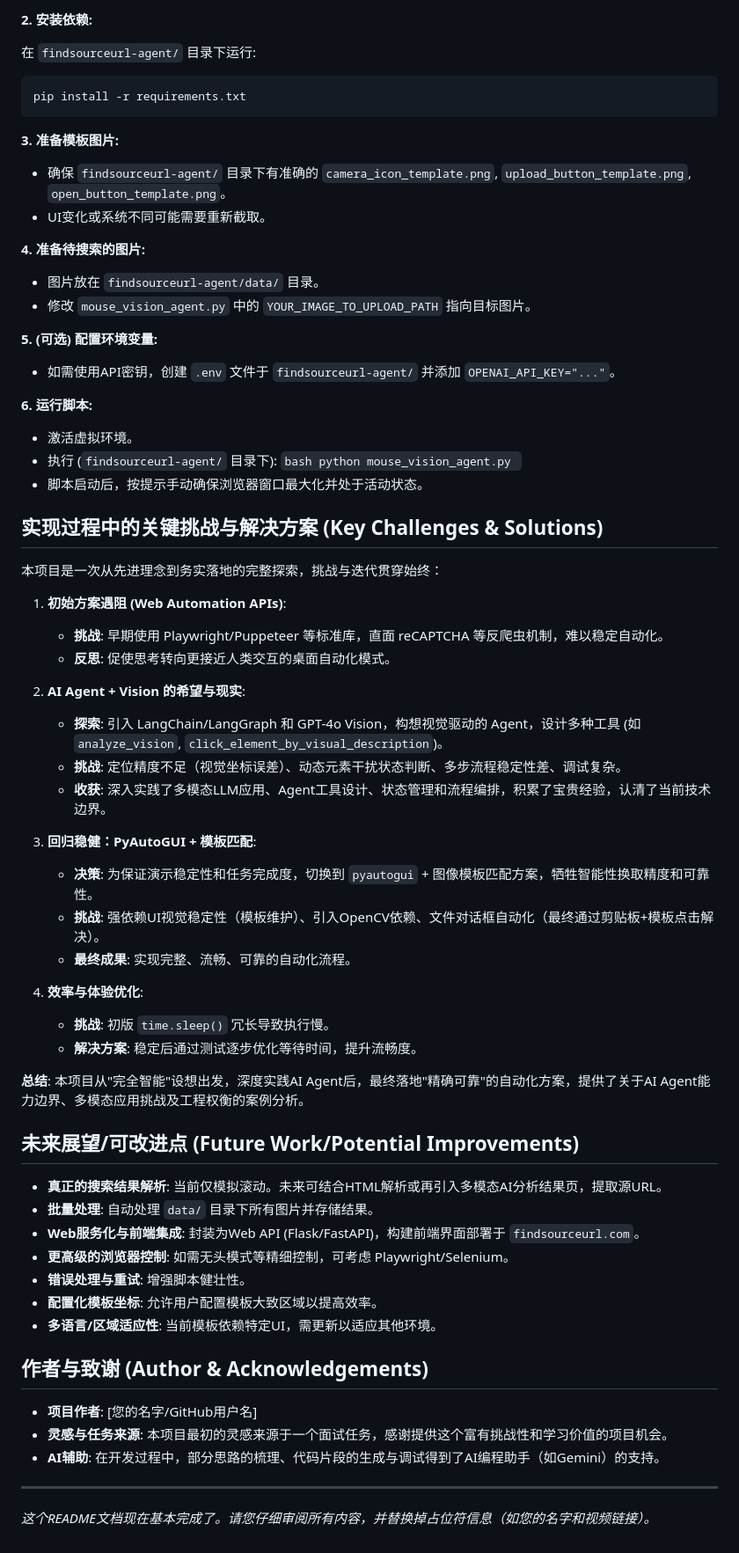
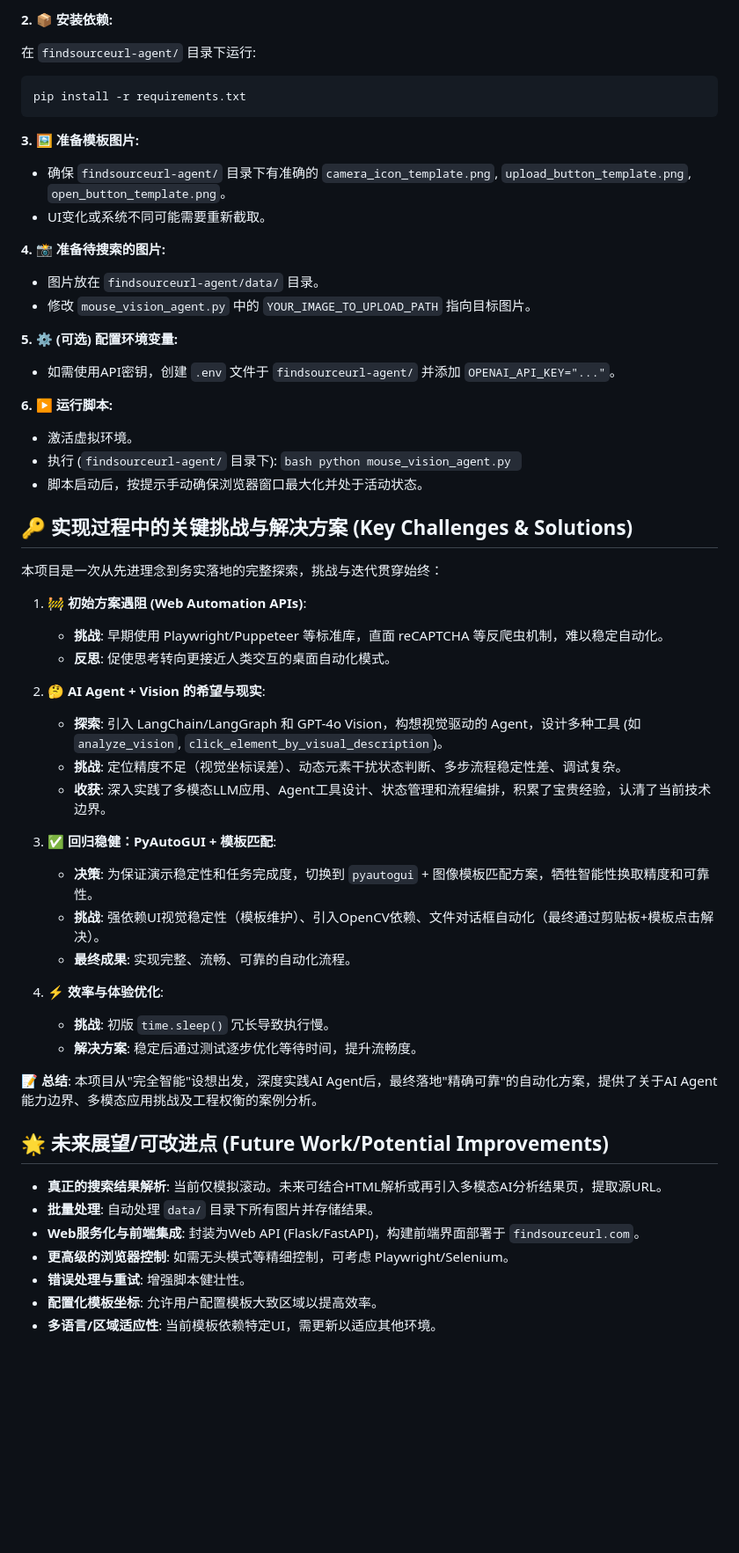
Before and after one commit to GSSfearless/FindSourceURL, a Markdown page: README.md, the part around one of its changes. Shown at 88% size. GitHub-like rendering; blank space fills up the shorter version.

````diff
--- a/README.md
+++ b/README.md
@@ -99,27 +103,27 @@ FindSourceURL/                  # 项目根目录
     ```
 
-**2. 安装依赖:**
+**2. 📦 安装依赖:**
 
    在 `findsourceurl-agent/` 目录下运行:
    ```bash
    pip install -r requirements.txt
    ```
 
-**3. 准备模板图片:**
+**3. 🖼️ 准备模板图片:**
 
    *   确保 `findsourceurl-agent/` 目录下有准确的 `camera_icon_template.png`, `upload_button_template.png`, `open_button_template.png`。
    *   UI变化或系统不同可能需要重新截取。
 
-**4. 准备待搜索的图片:**
+**4. 📸 准备待搜索的图片:**
 
    *   图片放在 `findsourceurl-agent/data/` 目录。
    *   修改 `mouse_vision_agent.py` 中的 `YOUR_IMAGE_TO_UPLOAD_PATH` 指向目标图片。
 
-**5. (可选) 配置环境变量:**
+**5. ⚙️ (可选) 配置环境变量:**
 
    *   如需使用API密钥，创建 `.env` 文件于 `findsourceurl-agent/` 并添加 `OPENAI_API_KEY="..."`。
 
-**6. 运行脚本:**
+**6. ▶️ 运行脚本:**
 
    *   激活虚拟环境。
    *   执行 (`findsourceurl-agent/` 目录下):
@@ -128,31 +132,31 @@ FindSourceURL/                  # 项目根目录
      ```
    *   脚本启动后，按提示手动确保浏览器窗口最大化并处于活动状态。
 
-## 实现过程中的关键挑战与解决方案 (Key Challenges & Solutions)
+## 🔑 实现过程中的关键挑战与解决方案 (Key Challenges & Solutions)
 
 本项目是一次从先进理念到务实落地的完整探索，挑战与迭代贯穿始终：
 
-1.  **初始方案遇阻 (Web Automation APIs)**:
+1.  **🚧 初始方案遇阻 (Web Automation APIs)**:
     *   **挑战**: 早期使用 Playwright/Puppeteer 等标准库，直面 reCAPTCHA 等反爬虫机制，难以稳定自动化。
     *   **反思**: 促使思考转向更接近人类交互的桌面自动化模式。
 
-2.  **AI Agent + Vision 的希望与现实**:
+2.  **🤔 AI Agent + Vision 的希望与现实**:
     *   **探索**: 引入 LangChain/LangGraph 和 GPT-4o Vision，构想视觉驱动的 Agent，设计多种工具 (如 `analyze_vision`, `click_element_by_visual_description`)。
     *   **挑战**: 定位精度不足（视觉坐标误差）、动态元素干扰状态判断、多步流程稳定性差、调试复杂。
     *   **收获**: 深入实践了多模态LLM应用、Agent工具设计、状态管理和流程编排，积累了宝贵经验，认清了当前技术边界。
 
-3.  **回归稳健：PyAutoGUI + 模板匹配**:
+3.  **✅ 回归稳健：PyAutoGUI + 模板匹配**:
     *   **决策**: 为保证演示稳定性和任务完成度，切换到 `pyautogui` + 图像模板匹配方案，牺牲智能性换取精度和可靠性。
     *   **挑战**: 强依赖UI视觉稳定性（模板维护）、引入OpenCV依赖、文件对话框自动化（最终通过剪贴板+模板点击解决）。
     *   **最终成果**: 实现完整、流畅、可靠的自动化流程。
 
-4.  **效率与体验优化**:
+4.  **⚡ 效率与体验优化**:
     *   **挑战**: 初版 `time.sleep()` 冗长导致执行慢。
     *   **解决方案**: 稳定后通过测试逐步优化等待时间，提升流畅度。
 
-**总结**: 本项目从"完全智能"设想出发，深度实践AI Agent后，最终落地"精确可靠"的自动化方案，提供了关于AI Agent能力边界、多模态应用挑战及工程权衡的案例分析。
+**📝 总结**: 本项目从"完全智能"设想出发，深度实践AI Agent后，最终落地"精确可靠"的自动化方案，提供了关于AI Agent能力边界、多模态应用挑战及工程权衡的案例分析。
 
-## 未来展望/可改进点 (Future Work/Potential Improvements)
+## 🌟 未来展望/可改进点 (Future Work/Potential Improvements)
 
 *   **真正的搜索结果解析**: 当前仅模拟滚动。未来可结合HTML解析或再引入多模态AI分析结果页，提取源URL。
 *   **批量处理**: 自动处理 `data/` 目录下所有图片并存储结果。
@@ -161,12 +165,3 @@ FindSourceURL/                  # 项目根目录
 *   **错误处理与重试**: 增强脚本健壮性。
 *   **配置化模板坐标**: 允许用户配置模板大致区域以提高效率。
 *   **多语言/区域适应性**: 当前模板依赖特定UI，需更新以适应其他环境。
-
-## 作者与致谢 (Author & Acknowledgements)
-
-*   **项目作者**: [您的名字/GitHub用户名]
-*   **灵感与任务来源**: 本项目最初的灵感来源于一个面试任务，感谢提供这个富有挑战性和学习价值的项目机会。
-*   **AI辅助**: 在开发过程中，部分思路的梳理、代码片段的生成与调试得到了AI编程助手（如Gemini）的支持。
-
----
-*这个README文档现在基本完成了。请您仔细审阅所有内容，并替换掉占位符信息（如您的名字和视频链接）。*
````
Also changed, not shown: other parts of README.md (+17 -13 lines).
